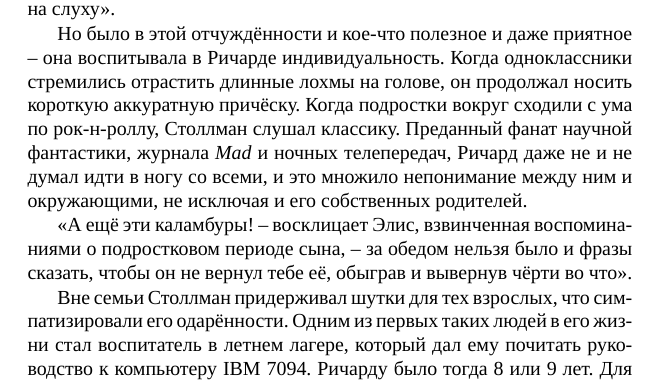
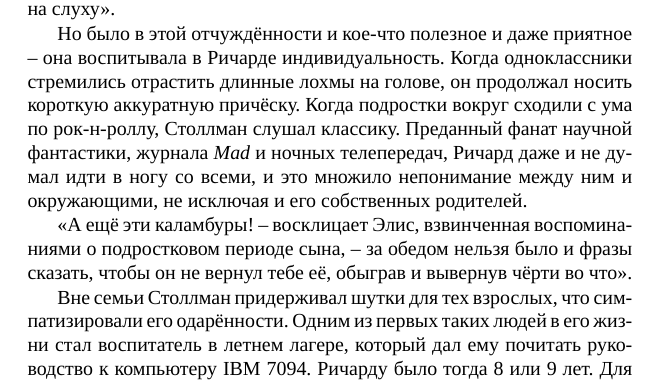
Before and after one commit to jollheef/free-as-in-freedom-v2-ru, a LaTeX book (faif-2.0.tex, which reads chap03.tex): part of page 46 of 236, cut so that both start at the same text. Compiled offline with XeLaTeX.

Commit message:
remove double "не"

```diff
--- a/chap03.tex
+++ b/chap03.tex
@@ -96,7 +96,7 @@
 
 \enquote{Я постоянно ловил себя на мысли, что не понимаю, о чём все вокруг толкуют, -- описывает он свою отчуждённость, -- я настолько отстал от жизни, что воспринимал лишь отдельные слова в их потоке сленга. Но вникать в их разговоры мне не хотелось, я даже не мог понять, как их могут интересовать все эти музыкальные исполнители, что были тогда на слуху}.
 
-Но было в этой отчуждённости и кое-что полезное и даже приятное -- она воспитывала в Ричарде индивидуальность. Когда одноклассники стремились отрастить длинные лохмы на голове, он продолжал носить короткую аккуратную причёску. Когда подростки вокруг сходили с ума по рок-н-роллу, Столлман слушал классику. Преданный фанат научной фантастики, журнала \textit{Mad} и ночных телепередач, Ричард даже не и не думал идти в ногу со всеми, и это множило непонимание между ним и окружающими, не исключая и его собственных родителей.
+Но было в этой отчуждённости и кое-что полезное и даже приятное -- она воспитывала в Ричарде индивидуальность. Когда одноклассники стремились отрастить длинные лохмы на голове, он продолжал носить короткую аккуратную причёску. Когда подростки вокруг сходили с ума по рок-н-роллу, Столлман слушал классику. Преданный фанат научной фантастики, журнала \textit{Mad} и ночных телепередач, Ричард даже и не думал идти в ногу со всеми, и это множило непонимание между ним и окружающими, не исключая и его собственных родителей.
 
 \enquote{А ещё эти каламбуры! -- восклицает Элис, взвинченная воспоминаниями о подростковом периоде сына, -- за обедом нельзя было и фразы сказать, чтобы он не вернул тебе её, обыграв и вывернув чёрти во что}.
 
```
